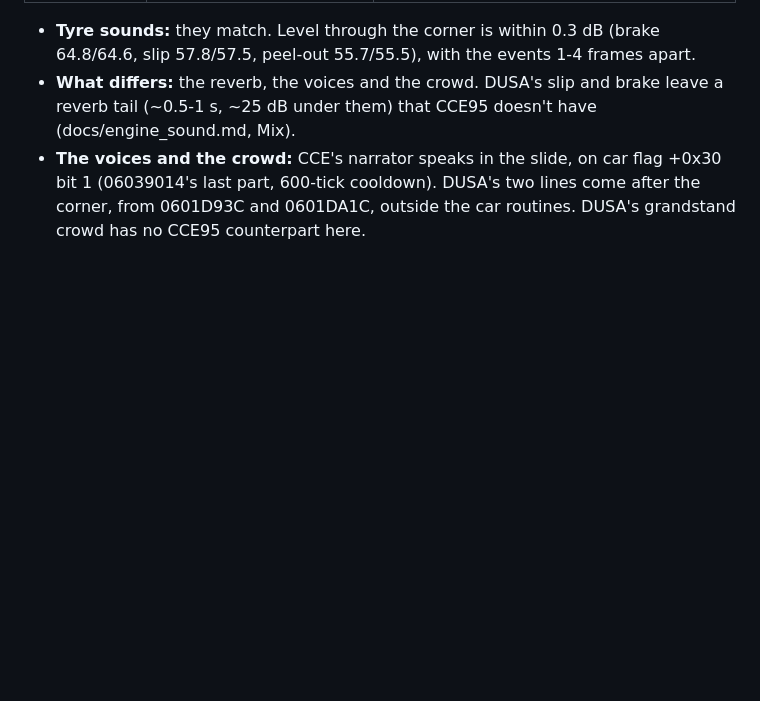
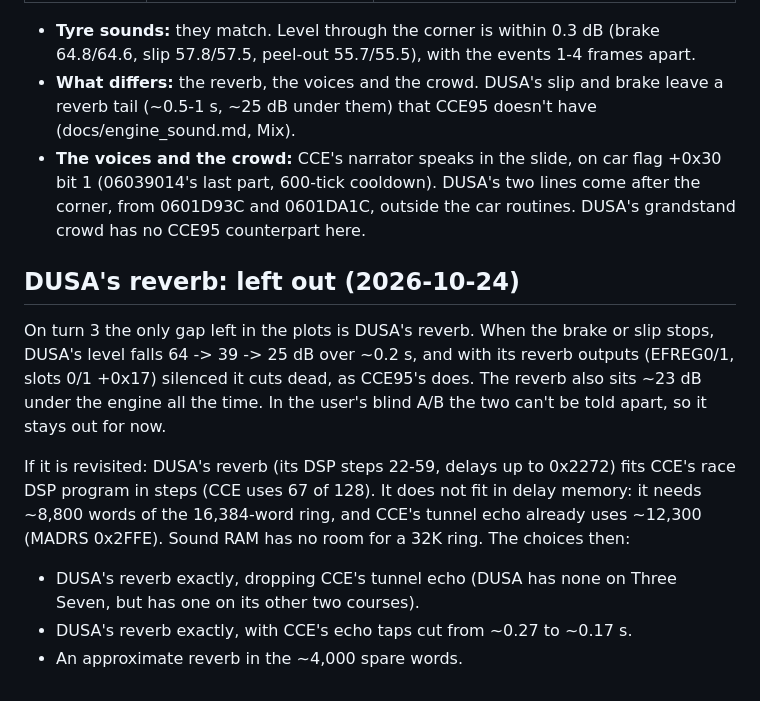
Before and after one commit to AJBats/daytona-cce95, a Markdown page: docs/tyre_sound.md, the part around the change. GitHub-like rendering; blank space fills up the shorter version.

Commit message:
Tyre sound notes: DUSA's reverb left out, and what adding it would take
Co-Authored-By: Claude Opus 5.5 (1M context) <noreply@anthropic.com>

```diff
--- a/docs/tyre_sound.md
+++ b/docs/tyre_sound.md
@@ -188,3 +188,22 @@ clip_<game>_<part>.wav from the matched point):
   cooldown). DUSA's two lines come after the corner, from 0601D93C and
   0601DA1C, outside the car routines. DUSA's grandstand crowd has no CCE95
   counterpart here.
+
+## DUSA's reverb: left out (2026-10-24)
+
+On turn 3 the only gap left in the plots is DUSA's reverb. When the brake
+or slip stops, DUSA's level falls 64 -> 39 -> 25 dB over ~0.2 s, and with
+its reverb outputs (EFREG0/1, slots 0/1 +0x17) silenced it cuts dead, as
+CCE95's does. The reverb also sits ~23 dB under the engine all the time.
+In the user's blind A/B the two can't be told apart, so it stays out for
+now.
+
+If it is revisited: DUSA's reverb (its DSP steps 22-59, delays up to
+0x2272) fits CCE's race DSP program in steps (CCE uses 67 of 128). It does
+not fit in delay memory: it needs ~8,800 words of the 16,384-word ring,
+and CCE's tunnel echo already uses ~12,300 (MADRS 0x2FFE). Sound RAM has
+no room for a 32K ring. The choices then:
+- DUSA's reverb exactly, dropping CCE's tunnel echo (DUSA has none on
+  Three Seven, but has one on its other two courses).
+- DUSA's reverb exactly, with CCE's echo taps cut from ~0.27 to ~0.17 s.
+- An approximate reverb in the ~4,000 spare words.
```
